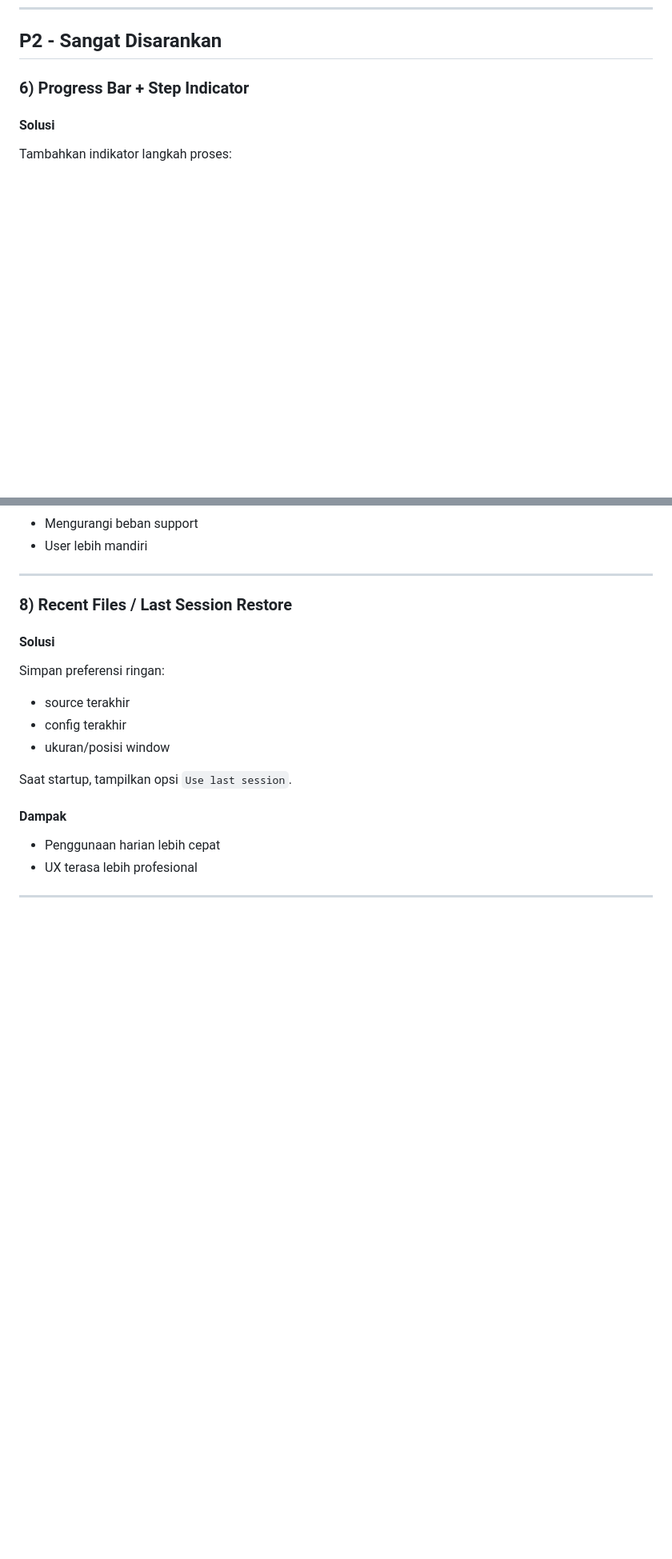
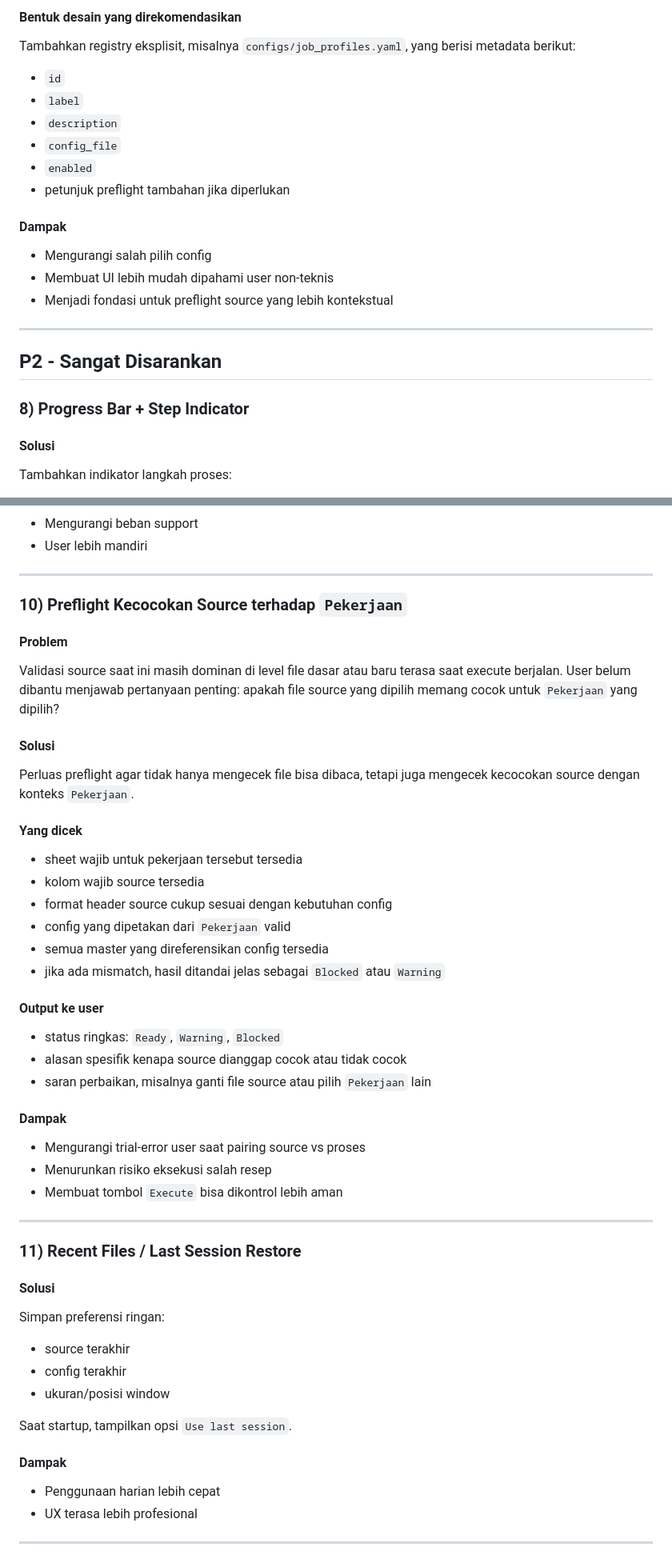
Before and after one commit to arisafaribinridwan/tool-fcost, a Markdown page: docs/mvp_upgrade1.md, 2 parts joined by grey strips. Shown at 80% size. GitHub-like rendering; blank space fills up the shorter version.

```diff
--- a/docs/mvp_upgrade1.md
+++ b/docs/mvp_upgrade1.md
@@ -136,6 +184,22 @@ Jika terlewati:
+#### Bentuk desain yang direkomendasikan
+Tambahkan registry eksplisit, misalnya `configs/job_profiles.yaml`, yang berisi metadata berikut:
+- `id`
+- `label`
+- `description`
+- `config_file`
+- `enabled`
+- petunjuk preflight tambahan jika diperlukan
+
+#### Dampak
+- Mengurangi salah pilih config
+- Membuat UI lebih mudah dipahami user non-teknis
+- Menjadi fondasi untuk preflight source yang lebih kontekstual
+
+---
+
 ## P2 - Sangat Disarankan
 
-### 6) Progress Bar + Step Indicator
+### 8) Progress Bar + Step Indicator
 
 #### Solusi
 Tambahkan indikator langkah proses:
@@ -171,7 +235,35 @@ Contoh:
 
 ---
 
-### 8) Recent Files / Last Session Restore
+### 10) Preflight Kecocokan Source terhadap `Pekerjaan`
+
+#### Problem
+Validasi source saat ini masih dominan di level file dasar atau baru terasa saat execute berjalan. User belum dibantu menjawab pertanyaan penting: apakah file source yang dipilih memang cocok untuk `Pekerjaan` yang dipilih?
+
+#### Solusi
+Perluas preflight agar tidak hanya mengecek file bisa dibaca, tetapi juga mengecek kecocokan source dengan konteks `Pekerjaan`.
+
+#### Yang dicek
+- sheet wajib untuk pekerjaan tersebut tersedia
+- kolom wajib source tersedia
+- format header source cukup sesuai dengan kebutuhan config
+- config yang dipetakan dari `Pekerjaan` valid
+- semua master yang direferensikan config tersedia
+- jika ada mismatch, hasil ditandai jelas sebagai `Blocked` atau `Warning`
+
+#### Output ke user
+- status ringkas: `Ready`, `Warning`, `Blocked`
+- alasan spesifik kenapa source dianggap cocok atau tidak cocok
+- saran perbaikan, misalnya ganti file source atau pilih `Pekerjaan` lain
+
+#### Dampak
+- Mengurangi trial-error user saat pairing source vs proses
+- Menurunkan risiko eksekusi salah resep
+- Membuat tombol `Execute` bisa dikontrol lebih aman
+
+---
+
+### 11) Recent Files / Last Session Restore
 
 #### Solusi
 Simpan preferensi ringan:
```
Also changed, not shown: other parts of docs/mvp_upgrade1.md (+70 -10 lines).
